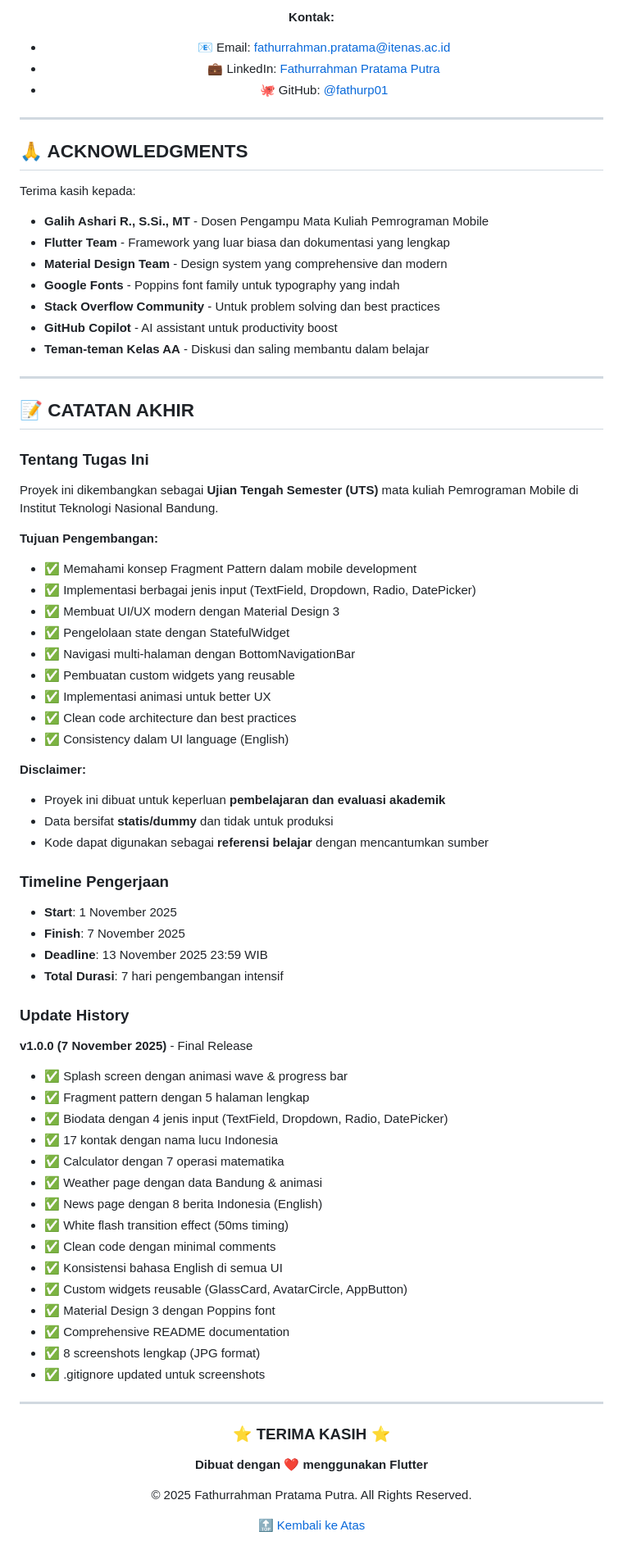
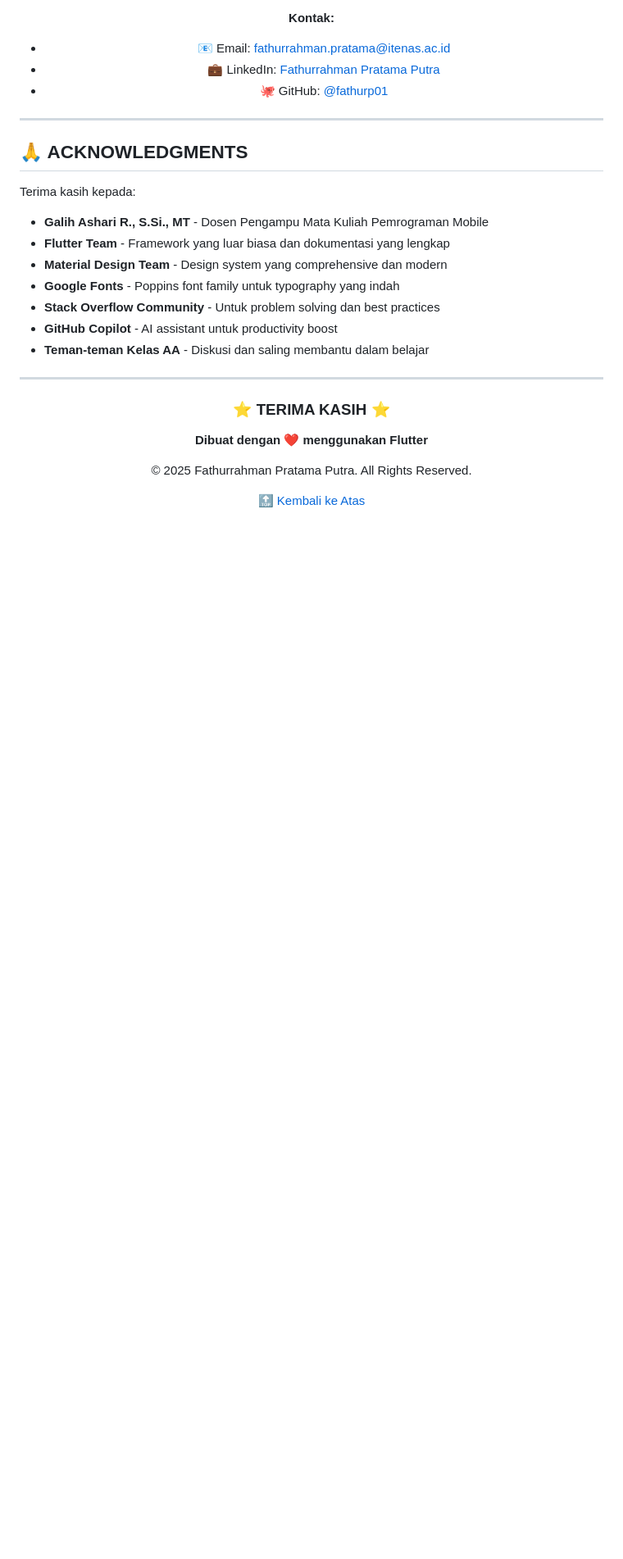
Before and after one commit to fathurp01/SynergyApp, a Markdown page: README.md, the part around the change printed below. Shown: that part at 82% size. Drawn GitHub-style; blank space fills up the shorter version.

```diff
--- a/README.md
+++ b/README.md
@@ -1168,54 +1066,6 @@ Terima kasih kepada:
 
 ---
 
-## 📝 CATATAN AKHIR
-
-### Tentang Tugas Ini
-
-Proyek ini dikembangkan sebagai **Ujian Tengah Semester (UTS)** mata kuliah Pemrograman Mobile di Institut Teknologi Nasional Bandung.
-
-**Tujuan Pengembangan:**
-- ✅ Memahami konsep Fragment Pattern dalam mobile development
-- ✅ Implementasi berbagai jenis input (TextField, Dropdown, Radio, DatePicker)
-- ✅ Membuat UI/UX modern dengan Material Design 3
-- ✅ Pengelolaan state dengan StatefulWidget
-- ✅ Navigasi multi-halaman dengan BottomNavigationBar
-- ✅ Pembuatan custom widgets yang reusable
-- ✅ Implementasi animasi untuk better UX
-- ✅ Clean code architecture dan best practices
-- ✅ Consistency dalam UI language (English)
-
-**Disclaimer:**
-- Proyek ini dibuat untuk keperluan **pembelajaran dan evaluasi akademik**
-- Data bersifat **statis/dummy** dan tidak untuk produksi
-- Kode dapat digunakan sebagai **referensi belajar** dengan mencantumkan sumber
-
-### Timeline Pengerjaan
-- **Start**: 1 November 2025
-- **Finish**: 7 November 2025
-- **Deadline**: 13 November 2025 23:59 WIB
-- **Total Durasi**: 7 hari pengembangan intensif
-
-### Update History
-**v1.0.0 (7 November 2025)** - Final Release
-- ✅ Splash screen dengan animasi wave & progress bar
-- ✅ Fragment pattern dengan 5 halaman lengkap
-- ✅ Biodata dengan 4 jenis input (TextField, Dropdown, Radio, DatePicker)
-- ✅ 17 kontak dengan nama lucu Indonesia
-- ✅ Calculator dengan 7 operasi matematika
-- ✅ Weather page dengan data Bandung & animasi
-- ✅ News page dengan 8 berita Indonesia (English)
-- ✅ White flash transition effect (50ms timing)
-- ✅ Clean code dengan minimal comments
-- ✅ Konsistensi bahasa English di semua UI
-- ✅ Custom widgets reusable (GlassCard, AvatarCircle, AppButton)
-- ✅ Material Design 3 dengan Poppins font
-- ✅ Comprehensive README documentation
-- ✅ 8 screenshots lengkap (JPG format)
-- ✅ .gitignore updated untuk screenshots
-
----
-
 <div align="center">
 
 ### ⭐ TERIMA KASIH ⭐
```
Also changed, not shown: other parts of README.md (+128 -230 lines).
